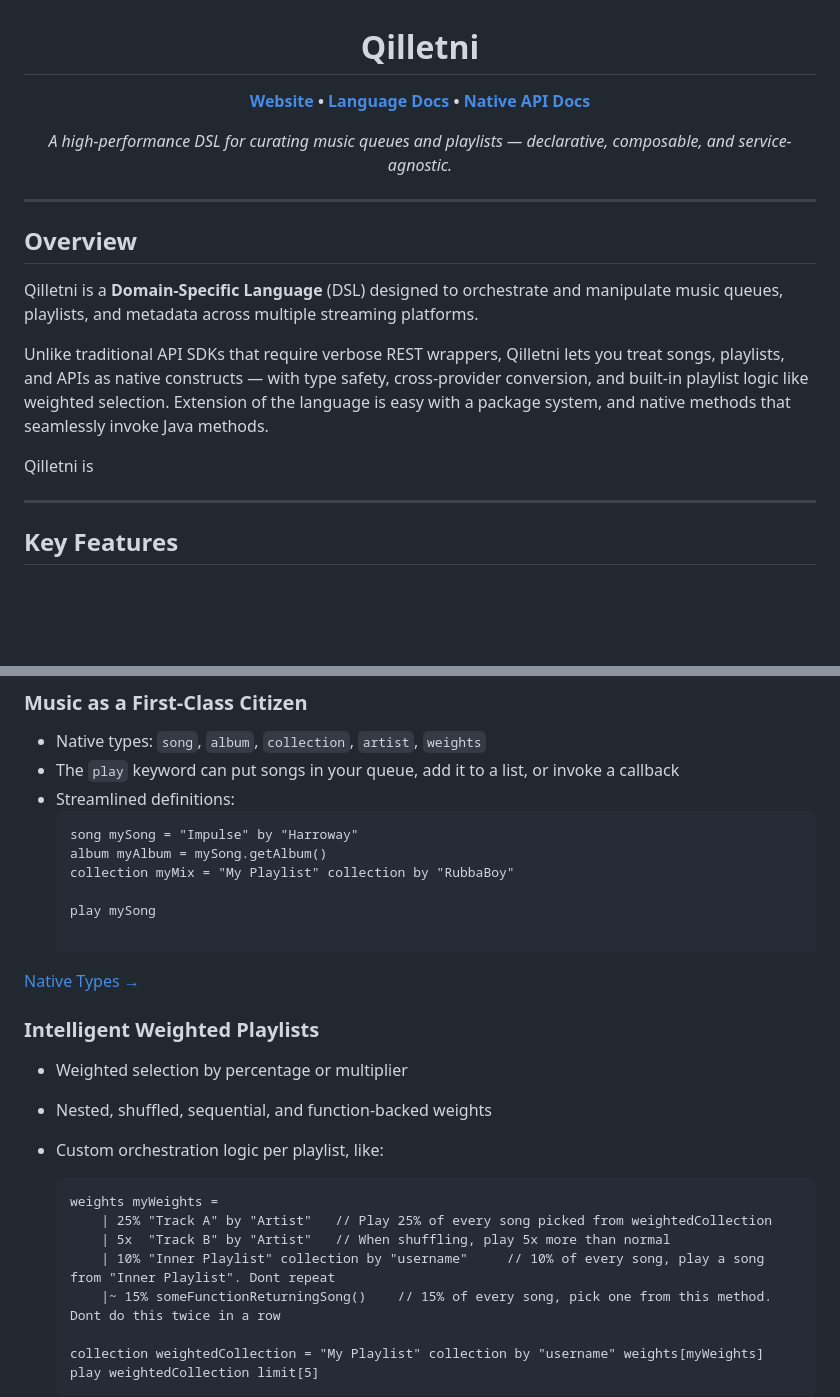
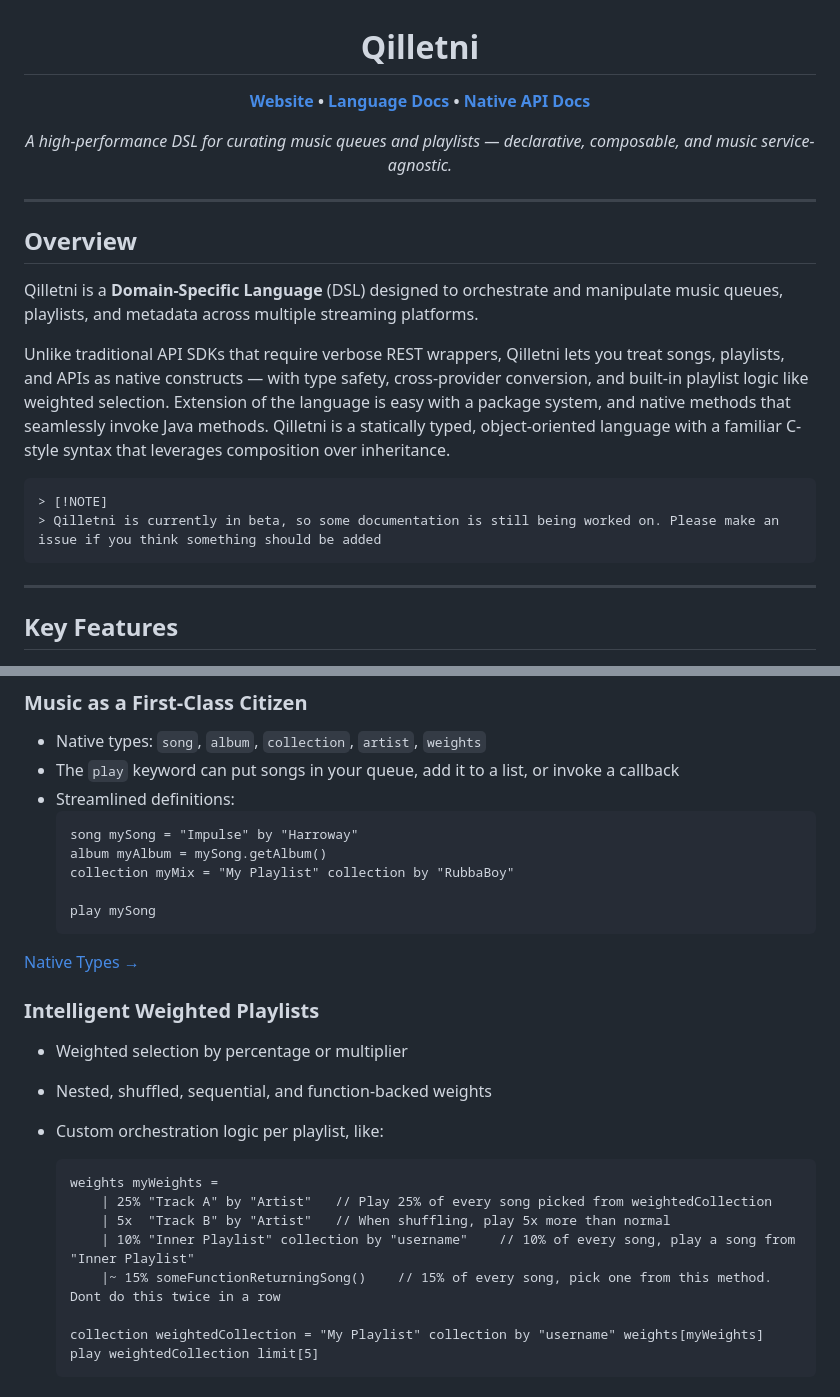
Before and after one commit to RubbaBoy/Qilletni, a Markdown page: README.md, 2 parts joined by grey strips. Rendered like a GitHub page; blank space fills up the shorter version.

Commit message:
Improved readme

````diff
--- a/README.md
+++ b/README.md
@@ -12,7 +12,7 @@
 
 <p align="center">
   <i>
-    A high-performance DSL for curating music queues and playlists — declarative, composable, and service-agnostic.
+    A high-performance DSL for curating music queues and playlists — declarative, composable, and music service-agnostic.
   </i>
 </p>
 
@@ -22,9 +22,12 @@
 
 Qilletni is a **Domain-Specific Language** (DSL) designed to orchestrate and manipulate music queues, playlists, and metadata across multiple streaming platforms.
 
-Unlike traditional API SDKs that require verbose REST wrappers, Qilletni lets you treat songs, playlists, and APIs as native constructs — with type safety, cross-provider conversion, and built-in playlist logic like weighted selection. Extension of the language is easy with a package system, and native methods that seamlessly invoke Java methods.
+Unlike traditional API SDKs that require verbose REST wrappers, Qilletni lets you treat songs, playlists, and APIs as native constructs — with type safety, cross-provider conversion, and built-in playlist logic like weighted selection. Extension of the language is easy with a package system, and native methods that seamlessly invoke Java methods. Qilletni is a statically typed, object-oriented language with a familiar C-style syntax that leverages composition over inheritance.
 
-Qilletni is
+```markdown
+> [!NOTE]
+> Qilletni is currently in beta, so some documentation is still being worked on. Please make an issue if you think something should be added
+```
 
 ---
 
@@ -41,6 +44,7 @@ Qilletni is
   collection myMix = "My Playlist" collection by "RubbaBoy"
 
   play mySong
+  ```
 
 [Native Types →](https://qilletni.dev/language/types/built_in_types/)
 
@@ -56,7 +60,7 @@ Qilletni is
   weights myWeights =
       | 25% "Track A" by "Artist"   // Play 25% of every song picked from weightedCollection
       | 5x  "Track B" by "Artist"   // When shuffling, play 5x more than normal
-      | 10% "Inner Playlist" collection by "username"     // 10% of every song, play a song from "Inner Playlist". Dont repeat
+      | 10% "Inner Playlist" collection by "username"    // 10% of every song, play a song from "Inner Playlist"
       |~ 15% someFunctionReturningSong()    // 15% of every song, pick one from this method. Dont do this twice in a row
 
   collection weightedCollection = "My Playlist" collection by "username" weights[myWeights]
````
Also changed, not shown: other parts of README.md (+5 -5 lines).
